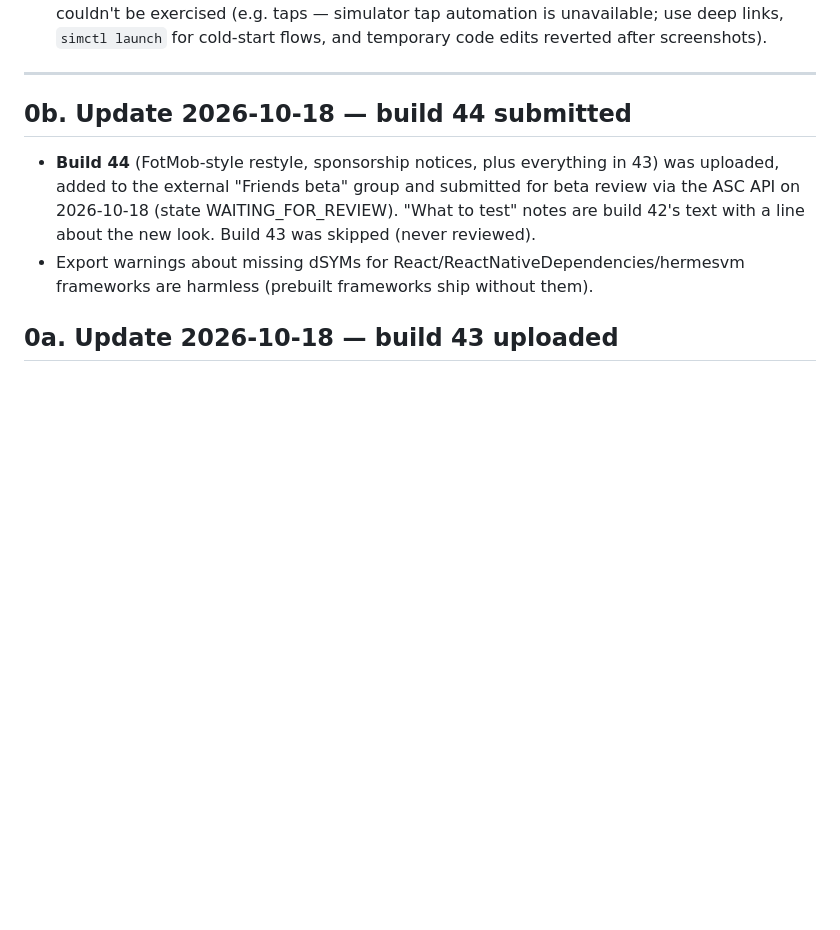
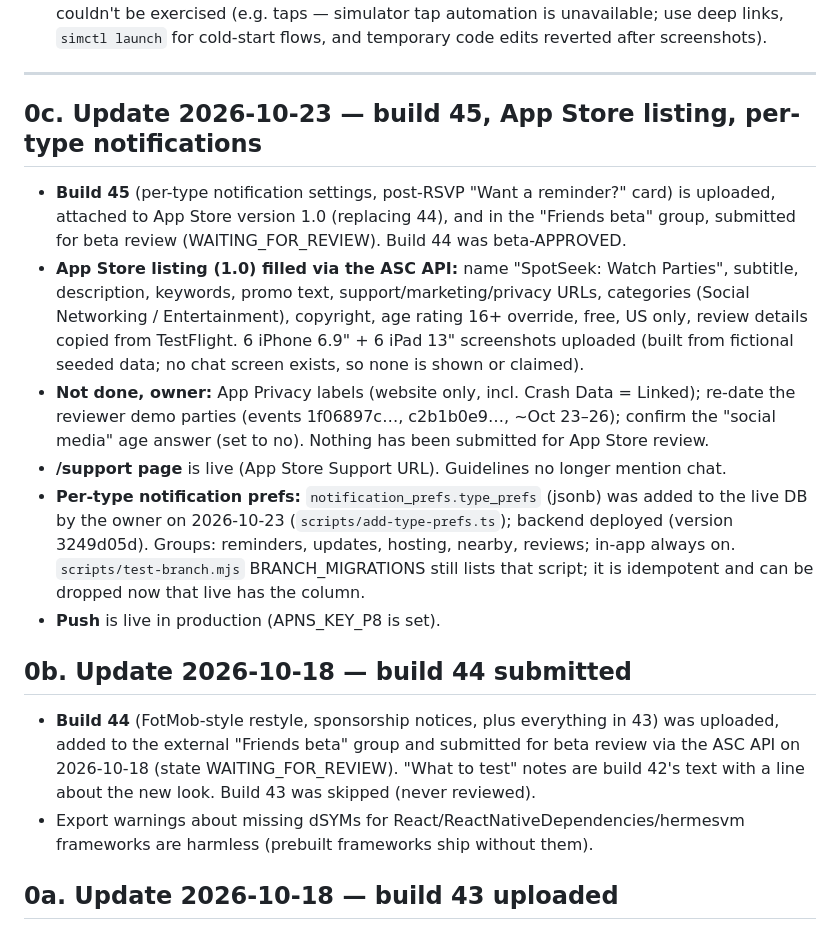
Before and after one commit to meeglosh/spot-seek, a Markdown page: HANDOFF.md, the part around the change. Drawn GitHub-style; blank space fills up the shorter version.

Commit message:
docs: handoff for build 45, App Store listing and notification prefs
Co-Authored-By: Claude Opus 5.5 <noreply@anthropic.com>
Claude-Session: https://claude.ai/code/session_013EVw4i8fVN8Kzn19QvRoFL

```diff
--- a/HANDOFF.md
+++ b/HANDOFF.md
@@ -24,6 +24,27 @@ for payments design see `PAYMENTS.md`; for human-decisions-pending see
   for cold-start flows, and temporary code edits reverted after screenshots).
 
 ---
+
+## 0c. Update 2026-10-23 — build 45, App Store listing, per-type notifications
+
+- **Build 45** (per-type notification settings, post-RSVP "Want a reminder?" card) is
+  uploaded, attached to App Store version 1.0 (replacing 44), and in the "Friends beta"
+  group, submitted for beta review (WAITING_FOR_REVIEW). Build 44 was beta-APPROVED.
+- **App Store listing (1.0) filled via the ASC API:** name "SpotSeek: Watch Parties",
+  subtitle, description, keywords, promo text, support/marketing/privacy URLs, categories
+  (Social Networking / Entertainment), copyright, age rating 16+ override, free, US only,
+  review details copied from TestFlight. 6 iPhone 6.9" + 6 iPad 13" screenshots uploaded
+  (built from fictional seeded data; no chat screen exists, so none is shown or claimed).
+- **Not done, owner:** App Privacy labels (website only, incl. Crash Data = Linked);
+  re-date the reviewer demo parties (events 1f06897c…, c2b1b0e9…, ~Oct 23–26); confirm the
+  "social media" age answer (set to no). Nothing has been submitted for App Store review.
+- **/support page** is live (App Store Support URL). Guidelines no longer mention chat.
+- **Per-type notification prefs:** `notification_prefs.type_prefs` (jsonb) was added to
+  the live DB by the owner on 2026-10-23 (`scripts/add-type-prefs.ts`); backend deployed
+  (version 3249d05d). Groups: reminders, updates, hosting, nearby, reviews; in-app always on.
+  `scripts/test-branch.mjs` BRANCH_MIGRATIONS still lists that script; it is idempotent
+  and can be dropped now that live has the column.
+- **Push** is live in production (APNS_KEY_P8 is set).
 
 ## 0b. Update 2026-10-18 — build 44 submitted
 
```
